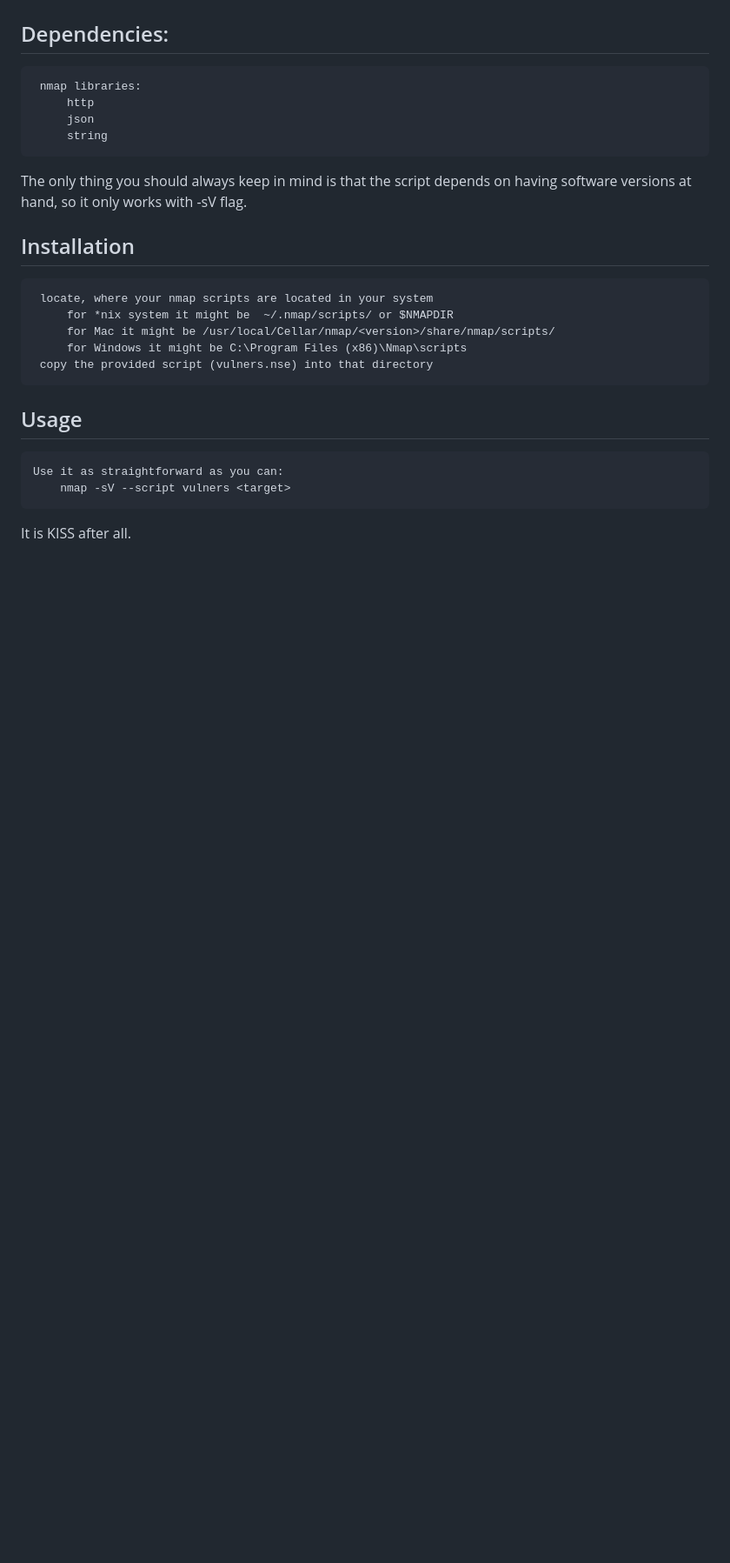
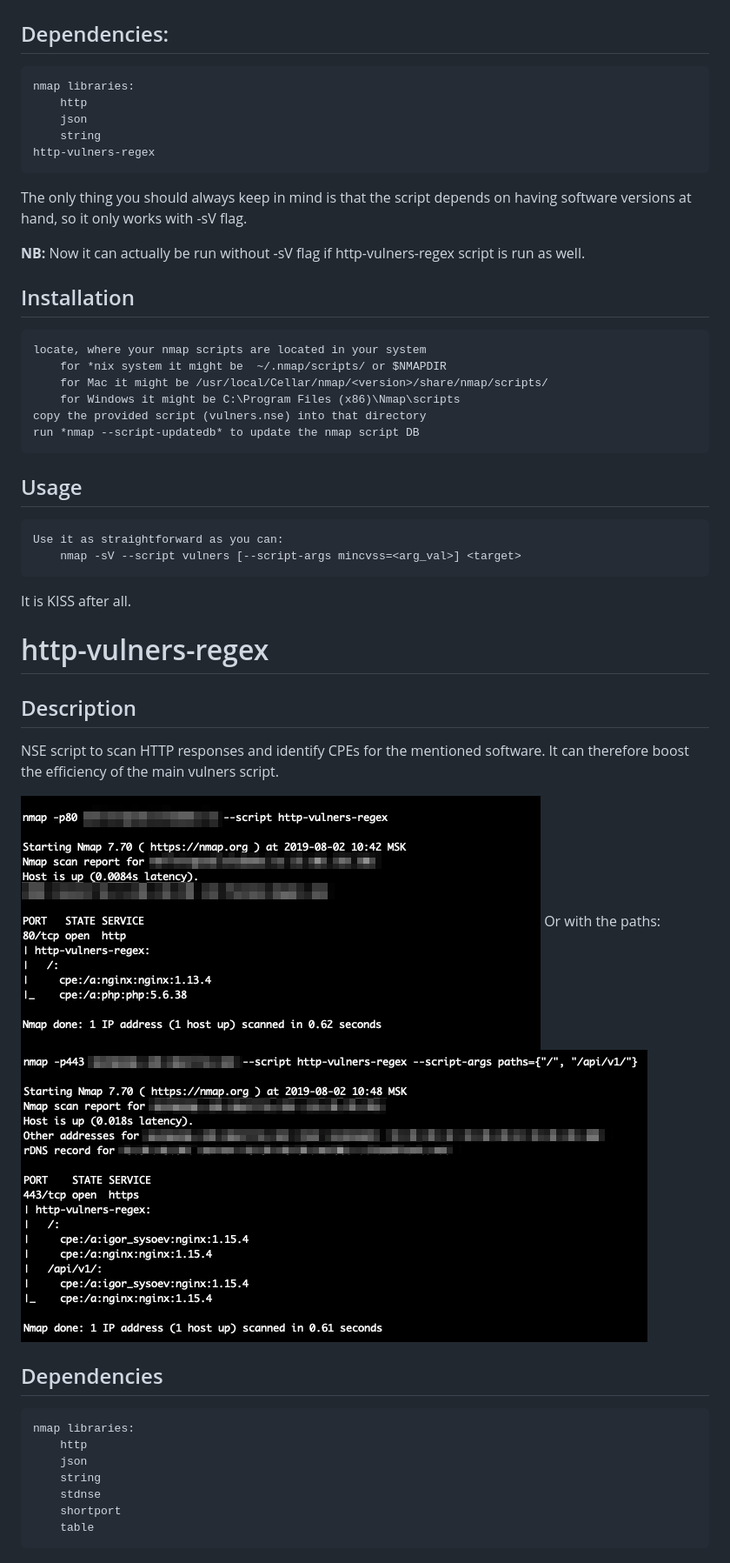
Before and after one commit to vulnersCom/nmap-vulners, a Markdown page: README.md, the part around one of its changes. Shown at 87% size. GitHub-like rendering; pictures changed too: paths_regex_example.png (added), simple_regex_example.png (added); blank space fills up the shorter version.

Commit message:
Add new script to boost the results.
- nse script + json with regexes + txt with paths
- update README.md + pictures

```diff
--- a/README.md
+++ b/README.md
@@ -10,22 +10,46 @@ NSE script using some well-known service to provide info on vulnerabilities
 ![Result example](example.png)
 
 ## Dependencies:
-     nmap libraries:
-         http
-         json
-         string
+    nmap libraries:
+        http
+        json
+        string
+    http-vulners-regex
 
 The only thing you should always keep in mind is that the script depends on having software versions at hand, so it only works with -sV flag.
 
+**NB:** Now it can actually be run without -sV flag if http-vulners-regex script is run as well.
+
 ## Installation
-     locate, where your nmap scripts are located in your system
-         for *nix system it might be  ~/.nmap/scripts/ or $NMAPDIR
-         for Mac it might be /usr/local/Cellar/nmap/<version>/share/nmap/scripts/
-         for Windows it might be C:\Program Files (x86)\Nmap\scripts
-     copy the provided script (vulners.nse) into that directory
+    locate, where your nmap scripts are located in your system
+        for *nix system it might be  ~/.nmap/scripts/ or $NMAPDIR
+        for Mac it might be /usr/local/Cellar/nmap/<version>/share/nmap/scripts/
+        for Windows it might be C:\Program Files (x86)\Nmap\scripts
+    copy the provided script (vulners.nse) into that directory
+    run *nmap --script-updatedb* to update the nmap script DB
 
 ## Usage
     Use it as straightforward as you can:
-        nmap -sV --script vulners <target>
+        nmap -sV --script vulners [--script-args mincvss=<arg_val>] <target>
 
 It is KISS after all.
+
+# http-vulners-regex
+
+## Description
+
+NSE script to scan HTTP responses and identify CPEs for the mentioned software. It can therefore boost the efficiency of the main vulners script.
+
+![Result example](simple_regex_example.png)
+Or with the paths:
+![Result example](paths_regex_example.png)
+
+## Dependencies
+    nmap libraries:
+        http
+        json
+        string
+        stdnse
+        shortport
+        table
+
```
Also changed, not shown: other parts of README.md (+11 -0 lines), 3 other files.
